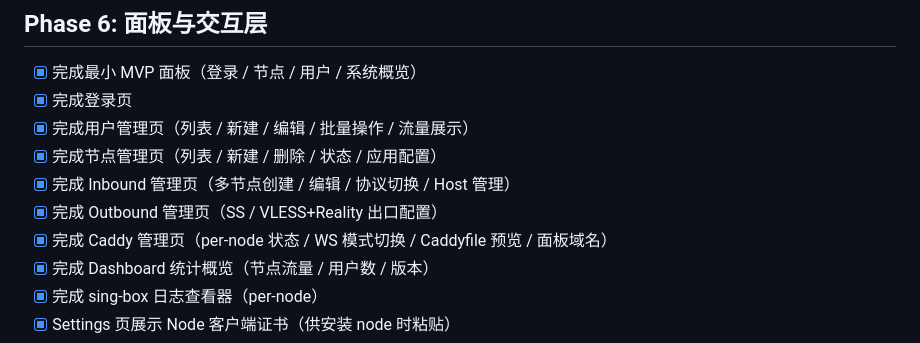
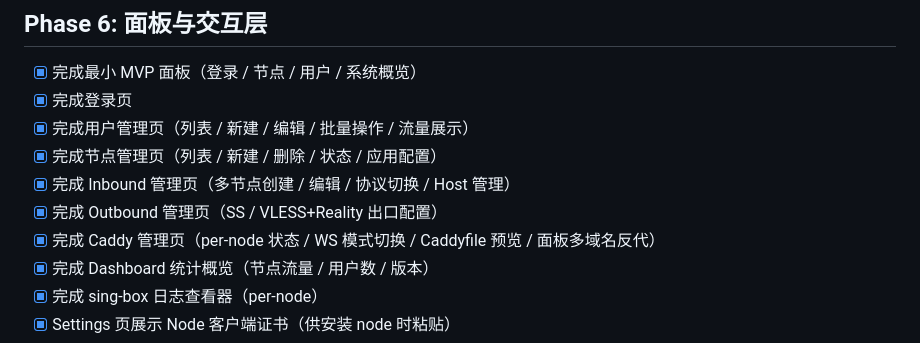
Before and after one commit to ablate-ai/pulse, a Markdown page: roadmap.md, the part around one of its changes. Drawn GitHub-style.

Commit message:
docs(roadmap): 核对并更新已完成项状态
标记 Vmess 支持、usage record 持久化为已完成（代码核查确认）；
更新 Caddy 管理页描述以反映多域名反代能力。

Co-Authored-By: Claude Sonnet 4.6 <noreply@anthropic.com>

```diff
--- a/roadmap.md
+++ b/roadmap.md
@@ -127,7 +127,7 @@
 - [x] 完成节点管理页（列表 / 新建 / 删除 / 状态 / 应用配置）
 - [x] 完成 Inbound 管理页（多节点创建 / 编辑 / 协议切换 / Host 管理）
 - [x] 完成 Outbound 管理页（SS / VLESS+Reality 出口配置）
-- [x] 完成 Caddy 管理页（per-node 状态 / WS 模式切换 / Caddyfile 预览 / 面板域名）
+- [x] 完成 Caddy 管理页（per-node 状态 / WS 模式切换 / Caddyfile 预览 / 面板多域名反代）
 - [x] 完成 Dashboard 统计概览（节点流量 / 用户数 / 版本）
 - [x] 完成 sing-box 日志查看器（per-node）
 - [x] Settings 页展示 Node 客户端证书（供安装 node 时粘贴）
```
Also changed, not shown: other parts of roadmap.md (+3 -3 lines).
